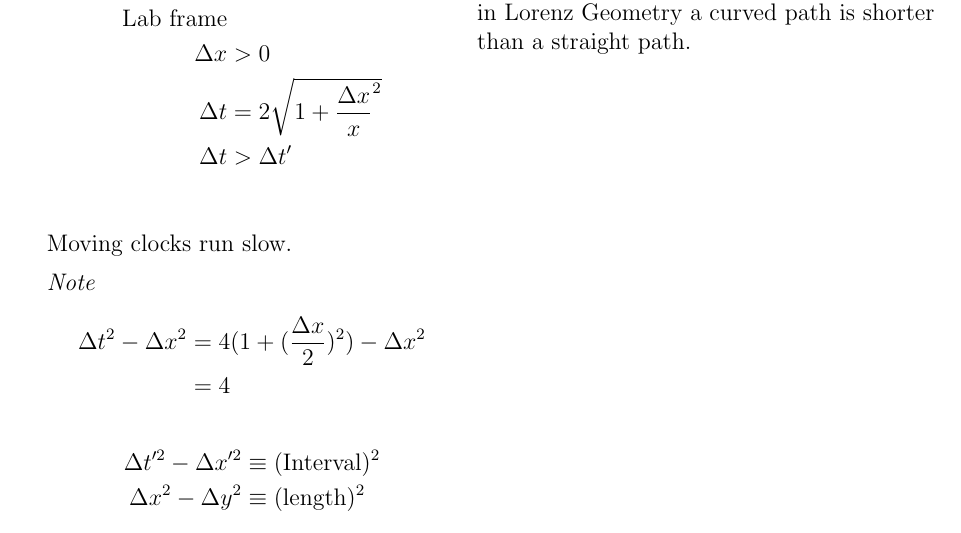
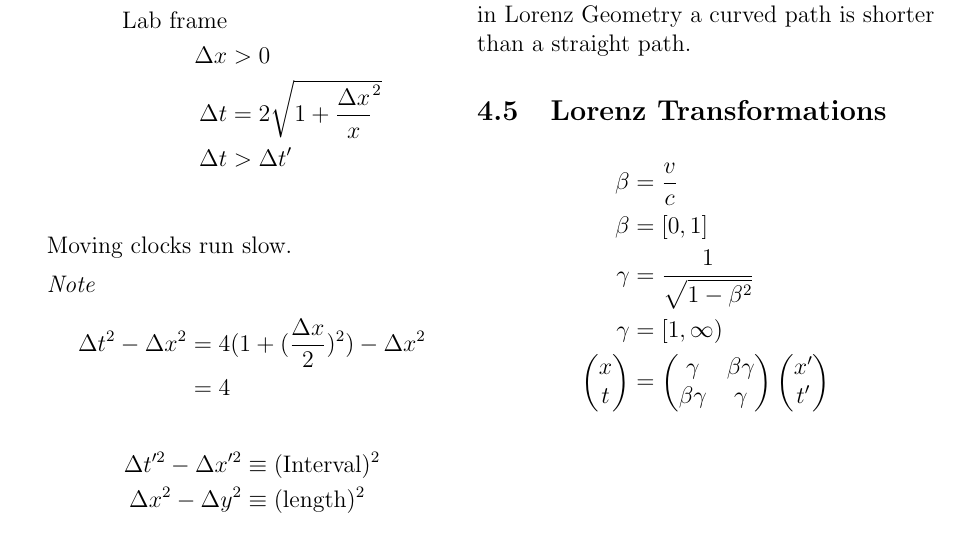
Before and after one commit to etashj/PGSS-Notes, a LaTeX document (Physics/main.tex): part of page 5 of 5, cut so that both start at the same text. Compiled offline with pdfLaTeX.

Commit message:
lorentz transformations

```diff
--- a/Physics/main.tex
+++ b/Physics/main.tex
@@ -279,4 +279,15 @@ This is a physical property of two events.
 
 \textit{Note} in Euclidean Geometry a straight path is shorter than a curved path whereas in Lorenz Geometry a curved path is shorter than a straight path.
 
+\subsection{Lorenz Transformations}
+\begin{align*}
+    \beta &= \frac{v}{c}\\
+    \beta &= [0,1]\\
+    \gamma &= \frac{1}{\sqrt{1-\beta^2}}\\
+    \gamma &= [1,\infty)\\
+    \begin{pmatrix}
+    x\\t
+    \end{pmatrix} &= \begin{pmatrix}\gamma & \beta \gamma \\ \beta \gamma & \gamma\end{pmatrix}\begin{pmatrix}x'\\t'\end{pmatrix}
+\end{align*}
+
 \end{document}
```
Also changed, not shown: Physics/main.pdf.
